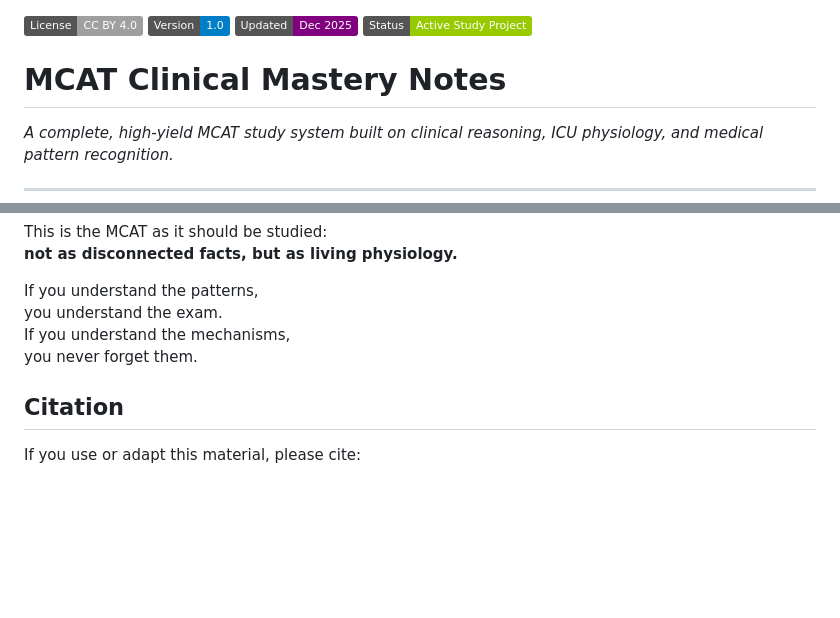
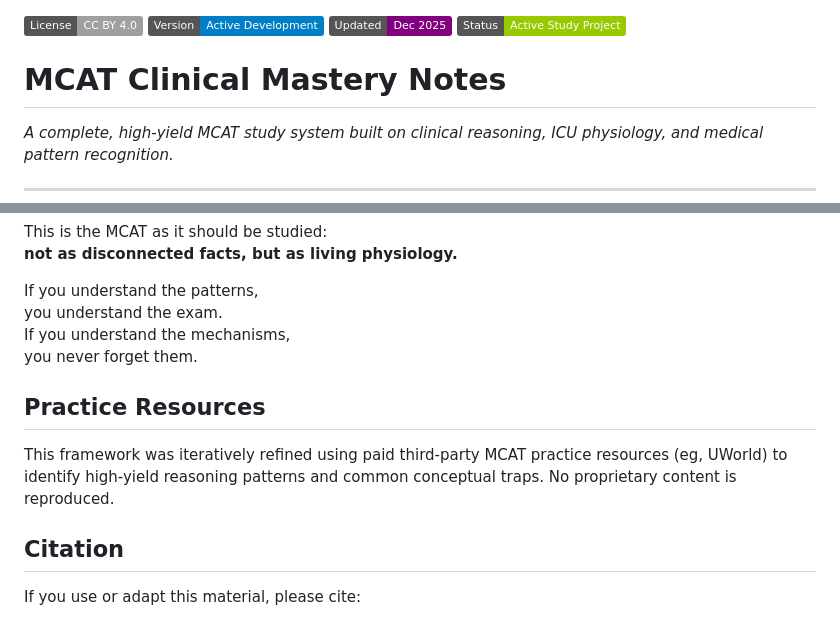
Before and after one commit to collingeorge/MCAT, a Markdown page: README.md, 2 parts joined by grey strips. Drawn GitHub-style; badges without logos; blank space fills up the shorter version.

```diff
--- a/README.md
+++ b/README.md
@@ -1,5 +1,5 @@
 [![License: CC BY 4.0](https://img.shields.io/badge/License-CC%20BY%204.0-lightgrey.svg)](https://creativecommons.org/licenses/by/4.0/)
-![Version](https://img.shields.io/badge/Version-1.0-blue.svg)
+![Version](https://img.shields.io/badge/Version-Active_Development-blue.svg)
 ![Last Updated](https://img.shields.io/badge/Updated-Dec_2025-purple.svg)
 ![Status](https://img.shields.io/badge/Status-Active_Study_Project-green.svg)
 
@@ -142,6 +142,9 @@ you understand the exam.
 If you understand the mechanisms,
 you never forget them.
 
+## Practice Resources
+This framework was iteratively refined using paid third-party MCAT practice resources (eg, UWorld) to identify high-yield reasoning patterns and common conceptual traps. No proprietary content is reproduced.
+
 ## Citation
 If you use or adapt this material, please cite:
 
```
